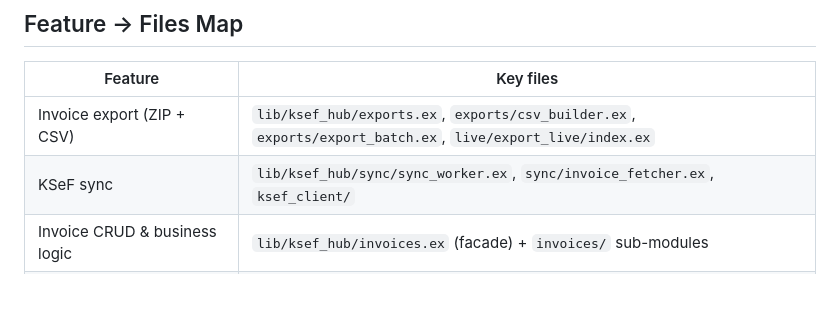
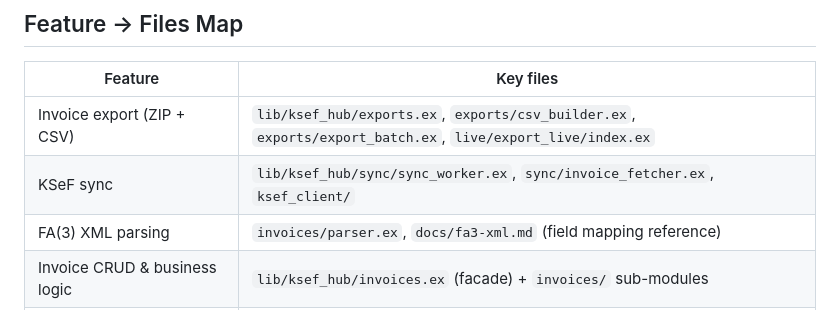
Before and after one commit to appunite/appunite-ksef-ex, a Markdown page: docs/architecture.md, the part around the change. Drawn GitHub-style.

```diff
--- a/docs/architecture.md
+++ b/docs/architecture.md
@@ -14,6 +14,7 @@ Quick reference for developers. Before touching a feature area:
 |---------|-----------|
 | Invoice export (ZIP + CSV) | `lib/ksef_hub/exports.ex`, `exports/csv_builder.ex`, `exports/export_batch.ex`, `live/export_live/index.ex` |
 | KSeF sync | `lib/ksef_hub/sync/sync_worker.ex`, `sync/invoice_fetcher.ex`, `ksef_client/` |
+| FA(3) XML parsing | `invoices/parser.ex`, `docs/fa3-xml.md` (field mapping reference) |
 | Invoice CRUD & business logic | `lib/ksef_hub/invoices.ex` (facade) + `invoices/` sub-modules |
 | Invoice approval & auto-approval | `invoices.ex` (`approve_invoice`), `invoices/auto_approval.ex` |
 | Invoice categories & ML classification | `invoices/category.ex`, `invoice_classifier/` |
```
Also changed, not shown: CLAUDE.md (+8 -32 lines), docs/fa3-xml.md (added, +164 -0 lines).
